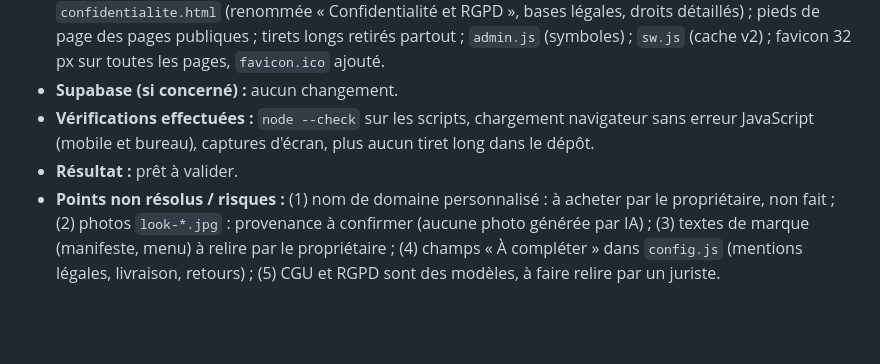
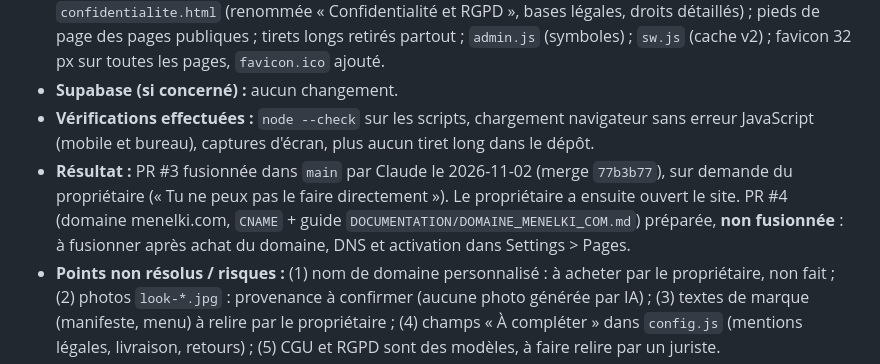
Before and after one commit to meak-lond/Menelki., a Markdown page: DOCUMENTATION/PASSATION_IA.md, the part around the change. GitHub-like rendering; blank space fills up the shorter version.

Commit message:
docs: journal, fusion de la PR #3
Co-Authored-By: Claude Sonnet 5.5 <noreply@anthropic.com>
Claude-Session: https://claude.ai/code/session_01GUzvgAJDkjzZDpbTQ3yKC3

```diff
--- a/DOCUMENTATION/PASSATION_IA.md
+++ b/DOCUMENTATION/PASSATION_IA.md
@@ -53,7 +53,7 @@ Ajoute une entrée en haut de cette section à chaque intervention significative
 - **Modifications :** `index.html`, `style.css`, `app.js` (retrait de l'intro, de la barre de progression, de la parallaxe, du bandeau défilant, de la rotation du hero, du flottement et de la pulsation ; apparitions en simple fondu ; hero et bandeau reformulés ; garanties limitées à des faits vérifiables) ; nouveau `cgu.html` ; `confidentialite.html` (renommée « Confidentialité et RGPD », bases légales, droits détaillés) ; pieds de page des pages publiques ; tirets longs retirés partout ; `admin.js` (symboles) ; `sw.js` (cache v2) ; favicon 32 px sur toutes les pages, `favicon.ico` ajouté.
 - **Supabase (si concerné) :** aucun changement.
 - **Vérifications effectuées :** `node --check` sur les scripts, chargement navigateur sans erreur JavaScript (mobile et bureau), captures d'écran, plus aucun tiret long dans le dépôt.
-- **Résultat :** prêt à valider.
+- **Résultat :** PR #3 fusionnée dans `main` par Claude le 2026-11-02 (merge `77b3b77`), sur demande du propriétaire (« Tu ne peux pas le faire directement »). Le propriétaire a ensuite ouvert le site. PR #4 (domaine menelki.com, `CNAME` + guide `DOCUMENTATION/DOMAINE_MENELKI_COM.md`) préparée, **non fusionnée** : à fusionner après achat du domaine, DNS et activation dans Settings > Pages.
 - **Points non résolus / risques :** (1) nom de domaine personnalisé : à acheter par le propriétaire, non fait ; (2) photos `look-*.jpg` : provenance à confirmer (aucune photo générée par IA) ; (3) textes de marque (manifeste, menu) à relire par le propriétaire ; (4) champs « À compléter » dans `config.js` (mentions légales, livraison, retours) ; (5) CGU et RGPD sont des modèles, à faire relire par un juriste.
 - **Prochaine étape proposée :** valider la PR, puis choisir et acheter un domaine.
 
```
